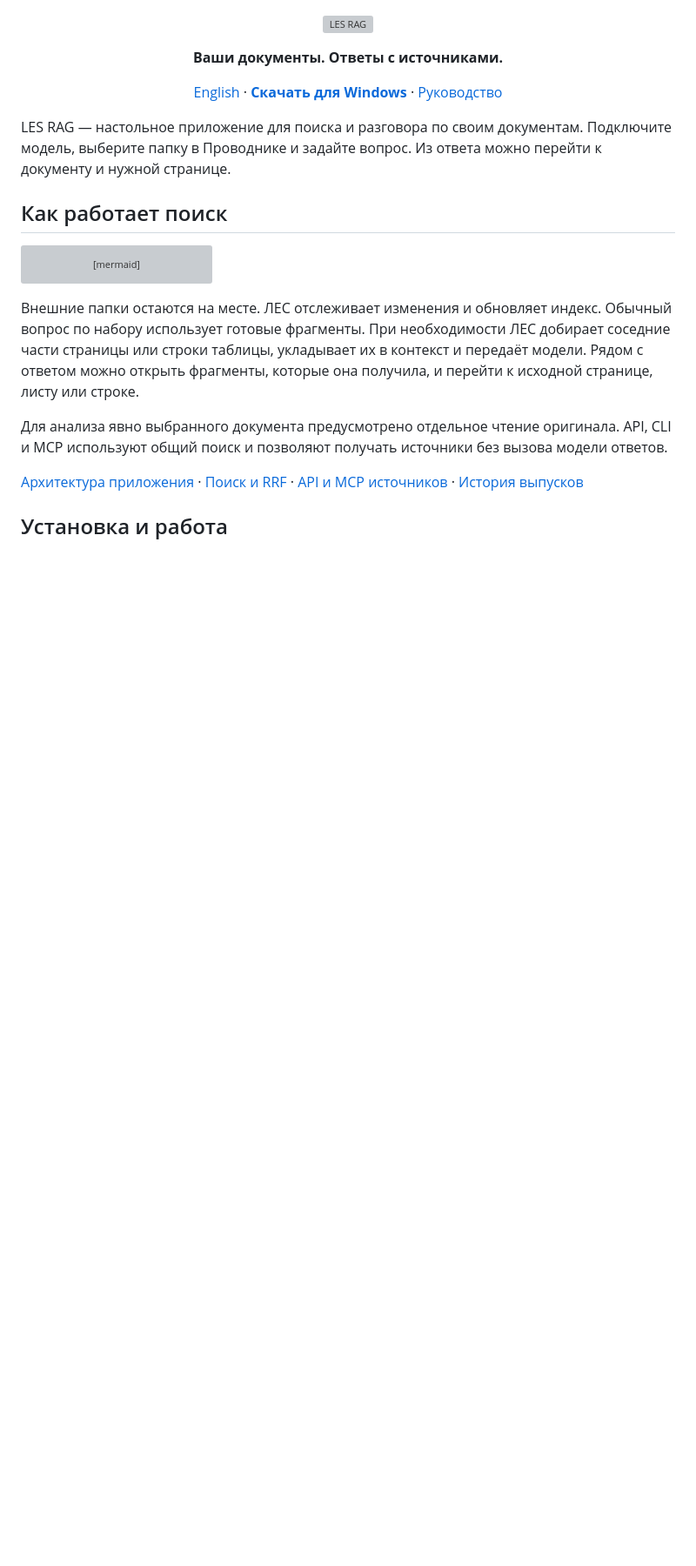
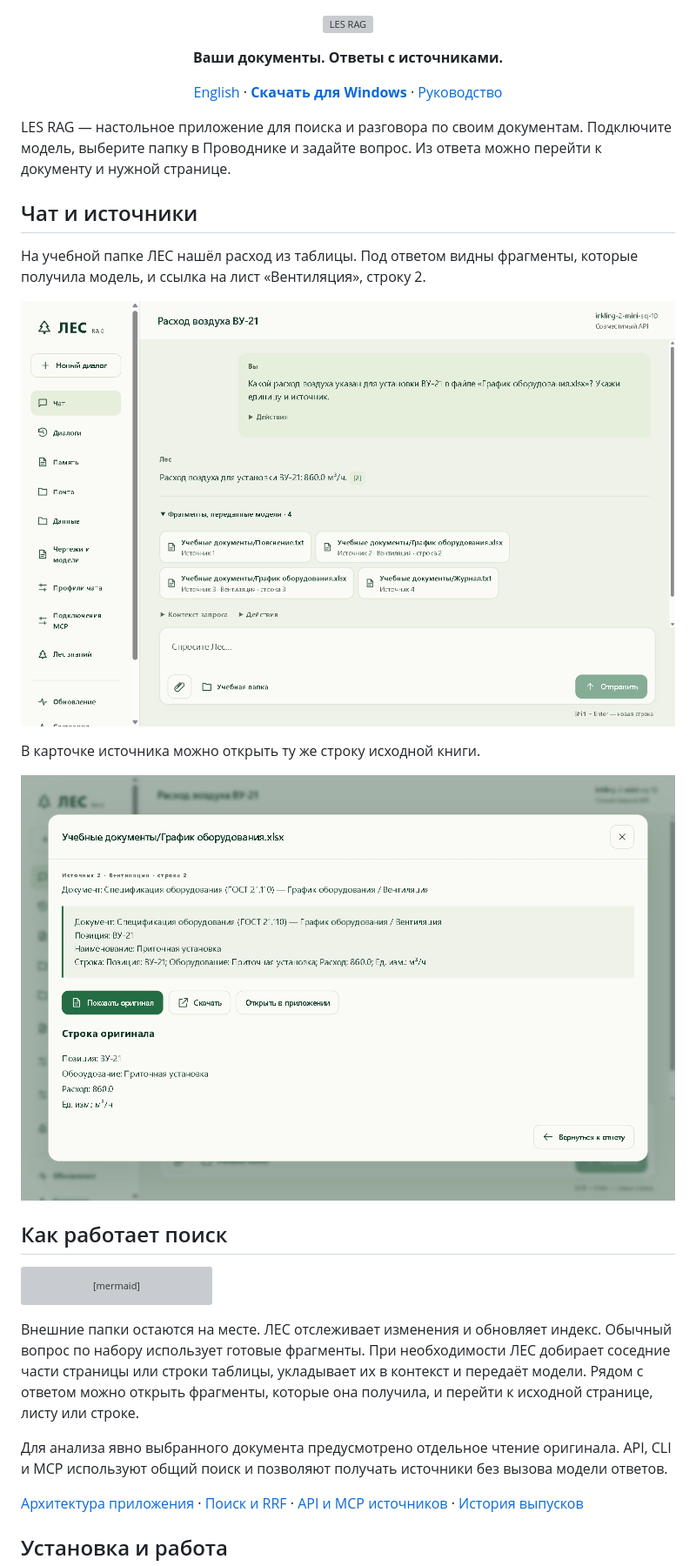
Before and after one commit to proovcme/LES, a Markdown page: README.md, the part around one of its changes. Shown at 87% size. Rendered like a GitHub page; pictures changed too: assets/screenshots/folder-chat-942.png (added), assets/screenshots/source-row-942.png (added); blank space fills up the shorter version; grey boxes are pictures that could not be loaded.

Commit message:
Show indexed folder chat and source rows in the README

```diff
--- a/README.md
+++ b/README.md
@@ -4,6 +4,17 @@
 <p align="center"><a href="README.en.md">English</a> · <a href="https://github.com/proovcme/LES/releases"><strong>Скачать для Windows</strong></a> · <a href="USER_GUIDE.md">Руководство</a></p>
 
 LES RAG — настольное приложение для поиска и разговора по своим документам. Подключите модель, выберите папку в Проводнике и задайте вопрос. Из ответа можно перейти к документу и нужной странице.
+
+## Чат и источники
+
+На учебной папке ЛЕС нашёл расход из таблицы. Под ответом видны фрагменты,
+которые получила модель, и ссылка на лист «Вентиляция», строку 2.
+
+![Ответ по учебной папке и список фрагментов, переданных модели](assets/screenshots/folder-chat-942.png)
+
+В карточке источника можно открыть ту же строку исходной книги.
+
+![Карточка источника с листом «Вентиляция» и содержимым строки 2](assets/screenshots/source-row-942.png)
 
 ## Как работает поиск
 
```
Also changed, not shown: other parts of README.md (+0 -4 lines), README.en.md (+12 -4 lines), assets/screenshots/README.md (+5 -0 lines).
